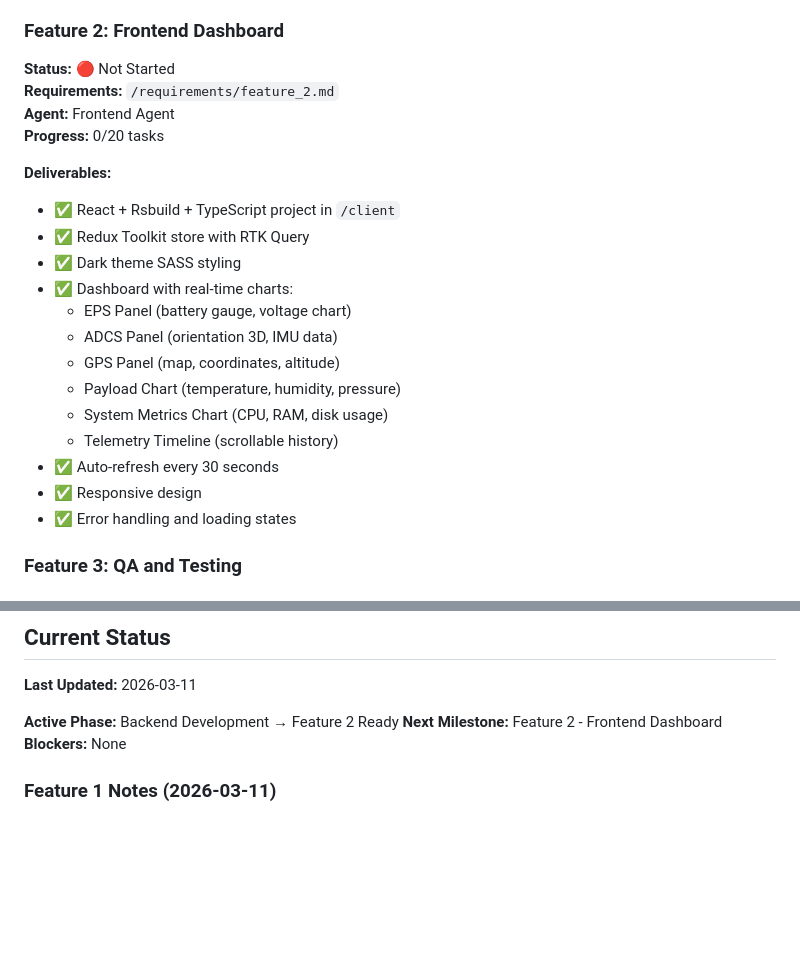
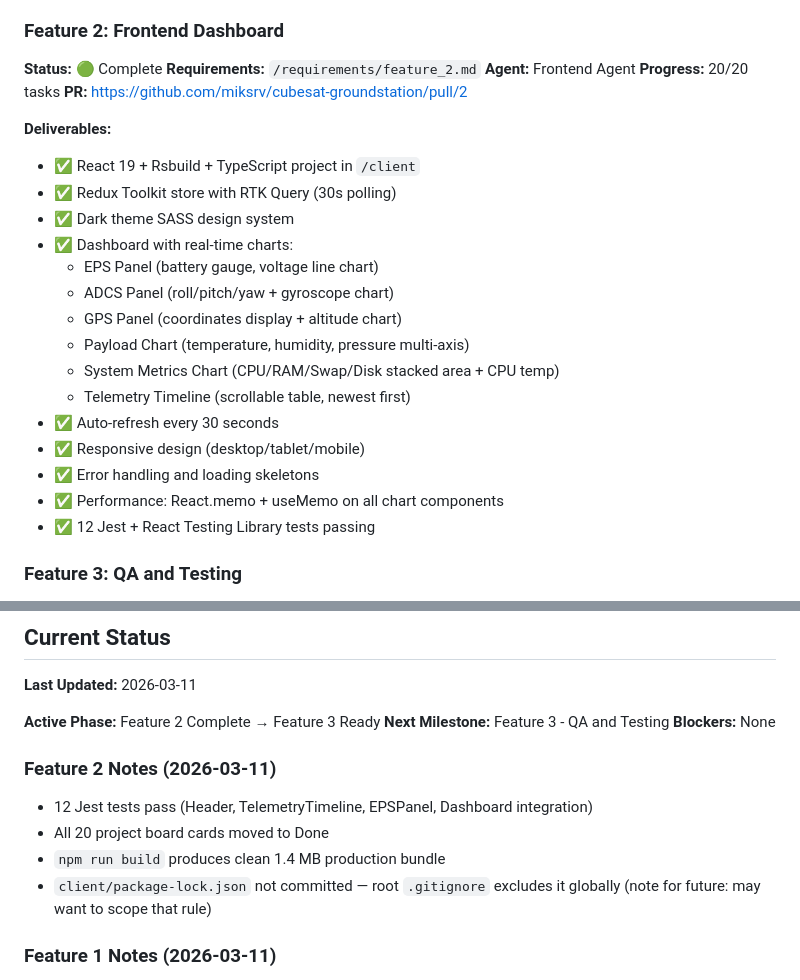
Before and after one commit to miksrv/cubesat-groundstation, a Markdown page: ROADMAP.md, 2 parts joined by grey strips. GitHub-like rendering; blank space fills up the shorter version.

```diff
--- a/ROADMAP.md
+++ b/ROADMAP.md
@@ -75,25 +75,28 @@ cubesat-groundstation/
 - ✅ PHPUnit tests
 
 ### Feature 2: Frontend Dashboard
-**Status:** 🔴 Not Started
+**Status:** 🟢 Complete
 **Requirements:** `/requirements/feature_2.md`
 **Agent:** Frontend Agent
-**Progress:** 0/20 tasks
+**Progress:** 20/20 tasks
+**PR:** https://github.com/miksrv/cubesat-groundstation/pull/2
 
 **Deliverables:**
-- ✅ React + Rsbuild + TypeScript project in `/client`
-- ✅ Redux Toolkit store with RTK Query
-- ✅ Dark theme SASS styling
+- ✅ React 19 + Rsbuild + TypeScript project in `/client`
+- ✅ Redux Toolkit store with RTK Query (30s polling)
+- ✅ Dark theme SASS design system
 - ✅ Dashboard with real-time charts:
-  - EPS Panel (battery gauge, voltage chart)
-  - ADCS Panel (orientation 3D, IMU data)
-  - GPS Panel (map, coordinates, altitude)
-  - Payload Chart (temperature, humidity, pressure)
-  - System Metrics Chart (CPU, RAM, disk usage)
-  - Telemetry Timeline (scrollable history)
+  - EPS Panel (battery gauge, voltage line chart)
+  - ADCS Panel (roll/pitch/yaw + gyroscope chart)
+  - GPS Panel (coordinates display + altitude chart)
+  - Payload Chart (temperature, humidity, pressure multi-axis)
+  - System Metrics Chart (CPU/RAM/Swap/Disk stacked area + CPU temp)
+  - Telemetry Timeline (scrollable table, newest first)
 - ✅ Auto-refresh every 30 seconds
-- ✅ Responsive design
-- ✅ Error handling and loading states
+- ✅ Responsive design (desktop/tablet/mobile)
+- ✅ Error handling and loading skeletons
+- ✅ Performance: React.memo + useMemo on all chart components
+- ✅ 12 Jest + React Testing Library tests passing
 
 ### Feature 3: QA and Testing
 **Status:** 🔴 Not Started
@@ -203,9 +206,15 @@ Todo → In Progress → Testing → Done
 
 **Last Updated:** 2026-03-11
 
-**Active Phase:** Backend Development → Feature 2 Ready
-**Next Milestone:** Feature 2 - Frontend Dashboard
+**Active Phase:** Feature 2 Complete → Feature 3 Ready
+**Next Milestone:** Feature 3 - QA and Testing
 **Blockers:** None
+
+### Feature 2 Notes (2026-03-11)
+- 12 Jest tests pass (Header, TelemetryTimeline, EPSPanel, Dashboard integration)
+- All 20 project board cards moved to Done
+- `npm run build` produces clean 1.4 MB production bundle
+- `client/package-lock.json` not committed — root `.gitignore` excludes it globally (note for future: may want to scope that rule)
 
 ### Feature 1 Notes (2026-03-11)
 - 28 PHPUnit tests pass on Docker MySQL
```
